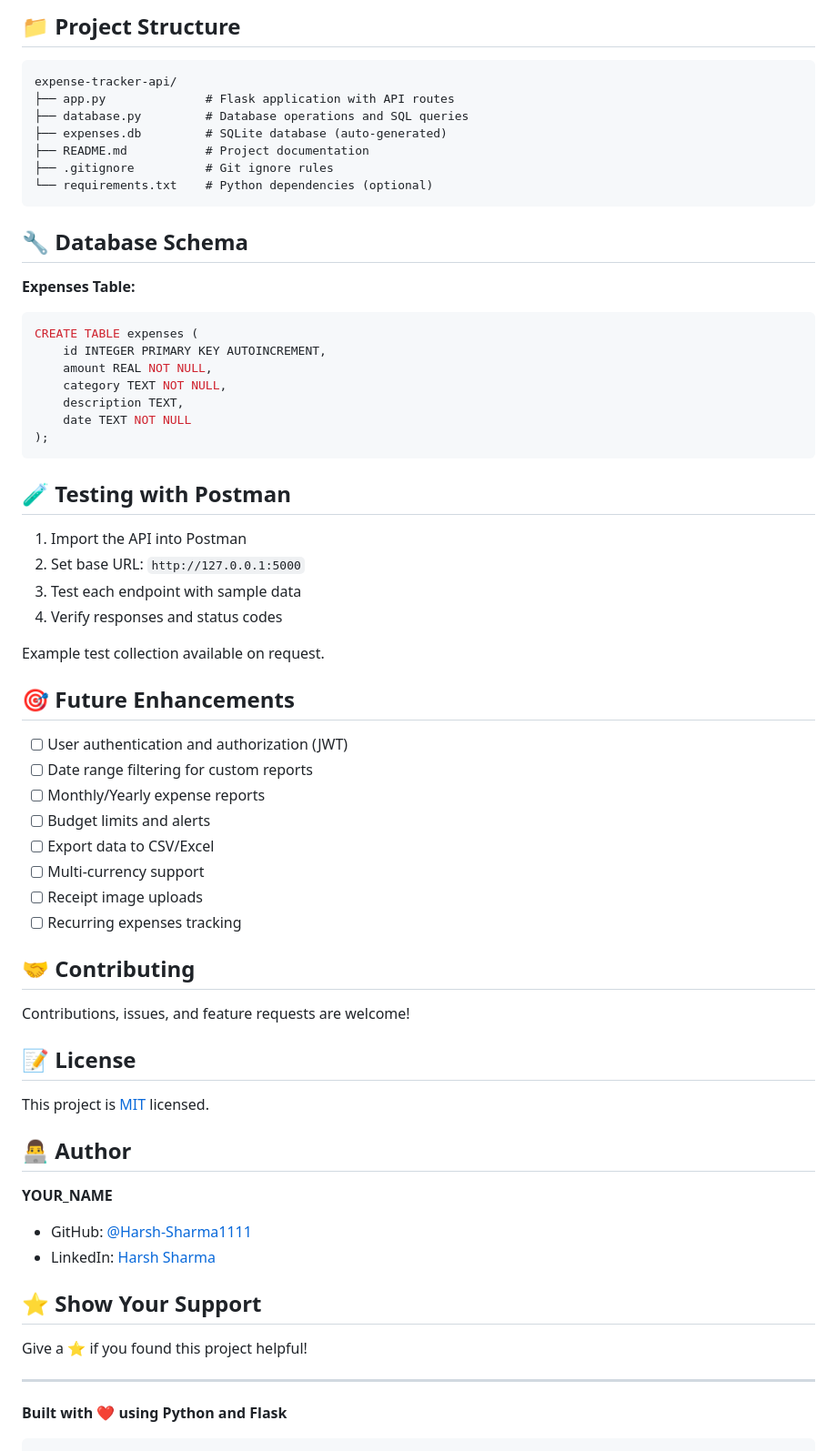
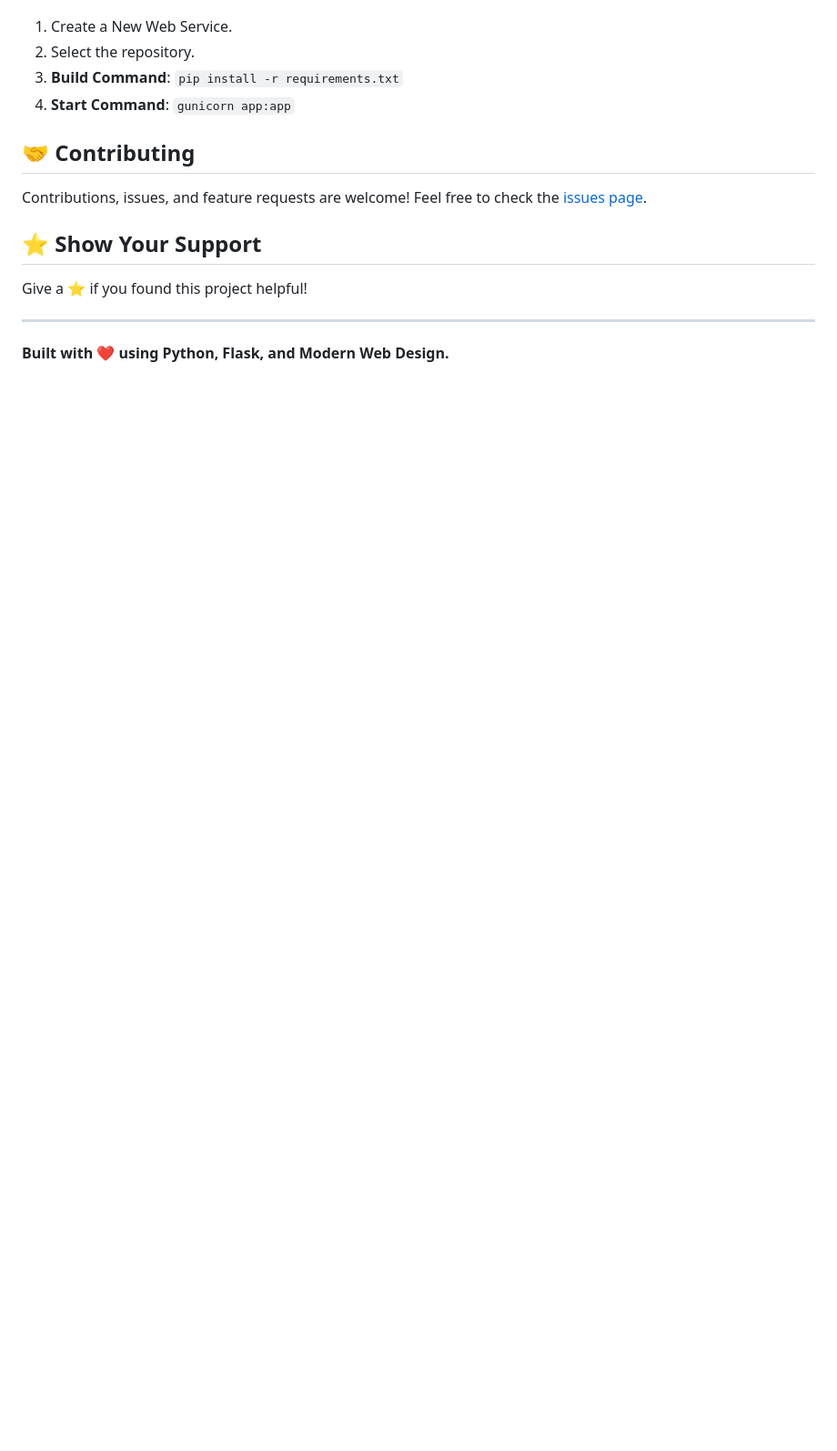
Before and after one commit to Harsh-Sharma1111/expense-tracker-api, a Markdown page: README.md, the part around one of its changes. Shown at 91% size. Rendered like a GitHub page; blank space fills up the shorter version.

````diff
--- a/README.md
+++ b/README.md
@@ -149,66 +98,13 @@ GET /expenses/summary
-## 📁 Project Structure
-```
-expense-tracker-api/
-├── app.py              # Flask application with API routes
-├── database.py         # Database operations and SQL queries
-├── expenses.db         # SQLite database (auto-generated)
-├── README.md           # Project documentation
-├── .gitignore          # Git ignore rules
-└── requirements.txt    # Python dependencies (optional)
-```
-
-## 🔧 Database Schema
-
-**Expenses Table:**
-```sql
-CREATE TABLE expenses (
-    id INTEGER PRIMARY KEY AUTOINCREMENT,
-    amount REAL NOT NULL,
-    category TEXT NOT NULL,
-    description TEXT,
-    date TEXT NOT NULL
-);
-```
-
-## 🧪 Testing with Postman
-
-1. Import the API into Postman
-2. Set base URL: `http://127.0.0.1:5000`
-3. Test each endpoint with sample data
-4. Verify responses and status codes
-
-Example test collection available on request.
-
-## 🎯 Future Enhancements
-
-- [ ] User authentication and authorization (JWT)
-- [ ] Date range filtering for custom reports
-- [ ] Monthly/Yearly expense reports
-- [ ] Budget limits and alerts
-- [ ] Export data to CSV/Excel
-- [ ] Multi-currency support
-- [ ] Receipt image uploads
-- [ ] Recurring expenses tracking
+1. Create a New Web Service.
+2. Select the repository.
+3. **Build Command**: `pip install -r requirements.txt`
+4. **Start Command**: `gunicorn app:app`
 
 ## 🤝 Contributing
-
-Contributions, issues, and feature requests are welcome!
-
-## 📝 License
-
-This project is [MIT](LICENSE) licensed.
-
-## 👨‍💻 Author
-
-**YOUR_NAME**
-- GitHub: [@Harsh-Sharma1111](https://github.com/Harsh-Sharma1111)
-- LinkedIn: [Harsh Sharma](https://www.linkedin.com/in/harsh-sharma-ab1428375/)
+Contributions, issues, and feature requests are welcome! Feel free to check the [issues page](https://github.com/Harsh-Sharma1111/expense-tracker-api/issues).
 
 ## ⭐ Show Your Support
-
 Give a ⭐️ if you found this project helpful!
 
 ---
-
-**Built with ❤️ using Python and Flask**
-```
+**Built with ❤️ using Python, Flask, and Modern Web Design.**
````
Also changed, not shown: other parts of README.md (+66 -117 lines).
